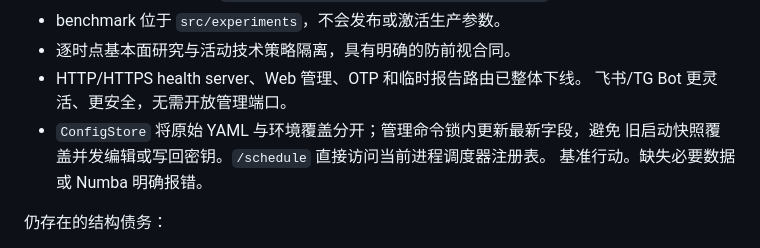
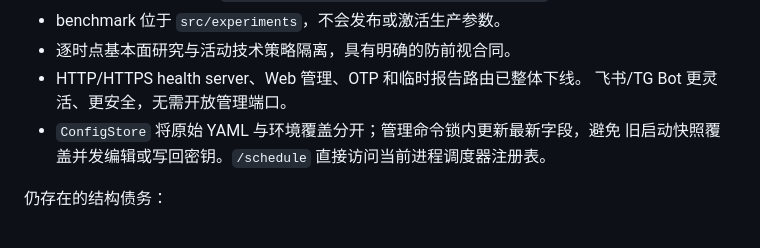
Before and after one commit to Saltflow/trade_eyes_keeper, a Markdown page: docs/architecture.md, the part around the change. GitHub-like rendering.

Commit message:
docs: align service retirement architecture scope (A06)

```diff
--- a/docs/architecture.md
+++ b/docs/architecture.md
@@ -190,7 +190,6 @@ Solver 只能看到排名窗口。隔离窗口、最终留出窗口、策略判
   飞书/TG Bot 更灵活、更安全，无需开放管理端口。
 - `ConfigStore` 将原始 YAML 与环境覆盖分开；管理命令锁内更新最新字段，避免
   旧启动快照覆盖并发编辑或写回密钥。`/schedule` 直接访问当前进程调度器注册表。
-  基准行动。缺失必要数据或 Numba 明确报错。
 
 仍存在的结构债务：
 
```
